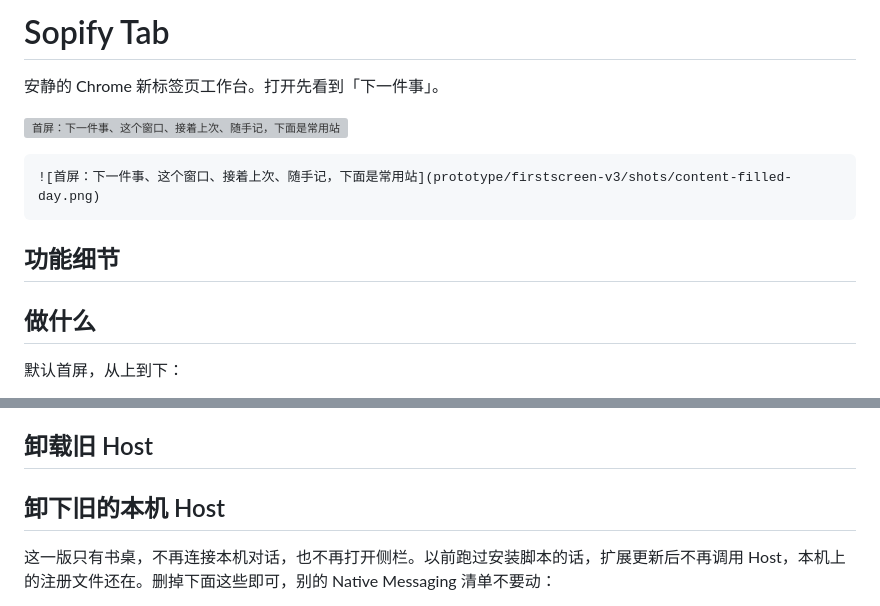
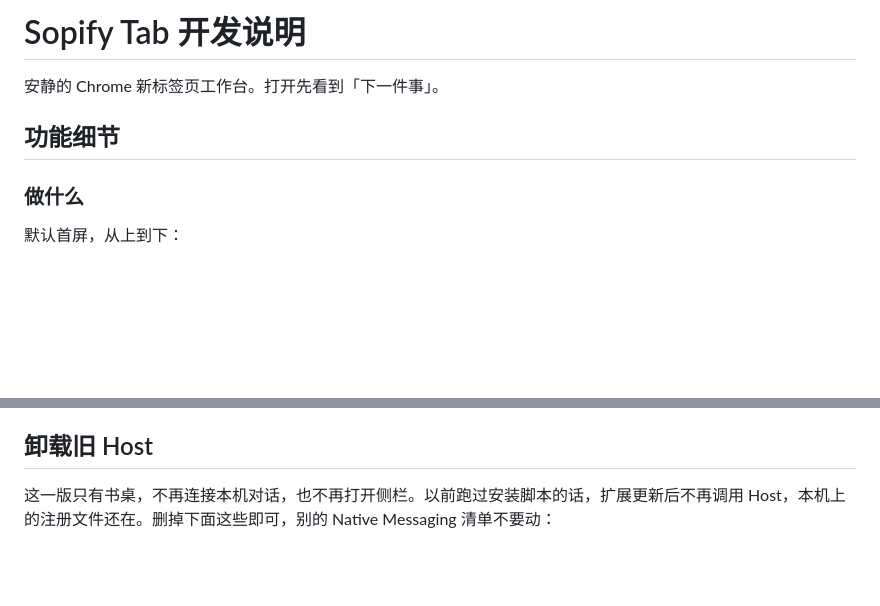
Before and after one commit to Li-Sanze/sopify-tab, a Markdown page: docs/development.md, 2 parts joined by grey strips. Drawn GitHub-style; blank space fills up the shorter version; grey boxes are pictures that could not be loaded.

````diff
--- a/docs/development.md
+++ b/docs/development.md
@@ -1,16 +1,10 @@
-# Sopify Tab
+# Sopify Tab 开发说明
 
 安静的 Chrome 新标签页工作台。打开先看到「下一件事」。
 
-![首屏：下一件事、这个窗口、接着上次、随手记，下面是常用站](../prototype/firstscreen-v3/shots/content-filled-day.png)
-
-```
-![首屏：下一件事、这个窗口、接着上次、随手记，下面是常用站](prototype/firstscreen-v3/shots/content-filled-day.png)
-```
-
 ## 功能细节
 
-## 做什么
+### 做什么
 
 默认首屏，从上到下：
 
@@ -63,8 +57,6 @@ bash ../scripts/test-reliability.sh
 替身和静态检查不等于亲手点过一遍。Chrome for Testing 上，这条命令会等扩展的 service worker 出现，并检查两页同时加待办、两页同时改便签，以及关掉一个标签后再打开。品牌版 Chrome 这次启动若没有露出那个 service worker，该段记为跳过并写明原因，不把「品牌版一律不接受 --load-extension」当成结论，也不记成真扩展已通过。系统中文输入法、Mac，和三维便签运行时仍不在这条命令的保证里，不能记成通过。空间视图默认关着，这条命令不打开它。
 
 ## 卸载旧 Host
-
-## 卸下旧的本机 Host
 
 这一版只有书桌，不再连接本机对话，也不再打开侧栏。以前跑过安装脚本的话，扩展更新后不再调用 Host，本机上的注册文件还在。删掉下面这些即可，别的 Native Messaging 清单不要动：
 
````
Also changed, not shown: other parts of docs/development.md (+7 -5 lines).
